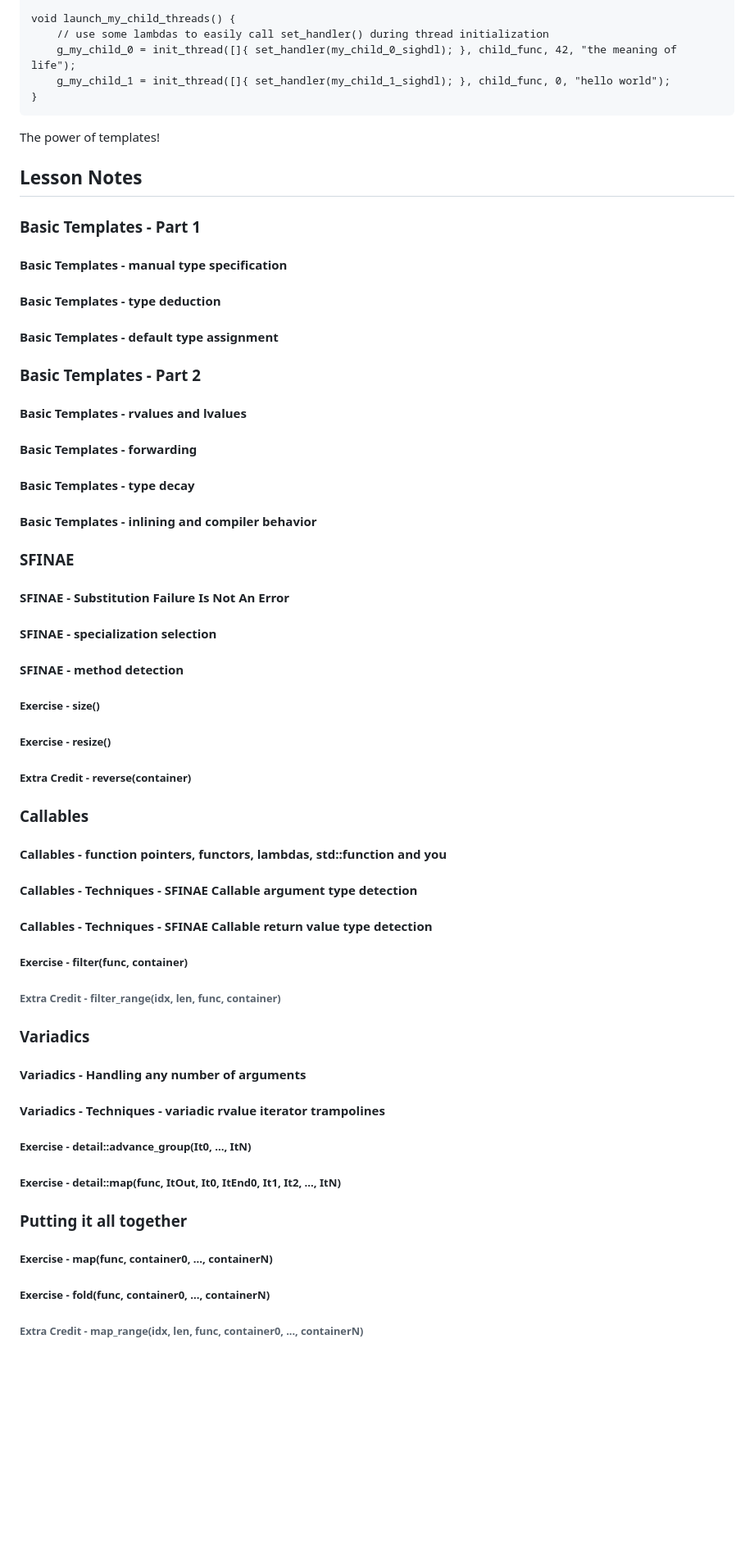
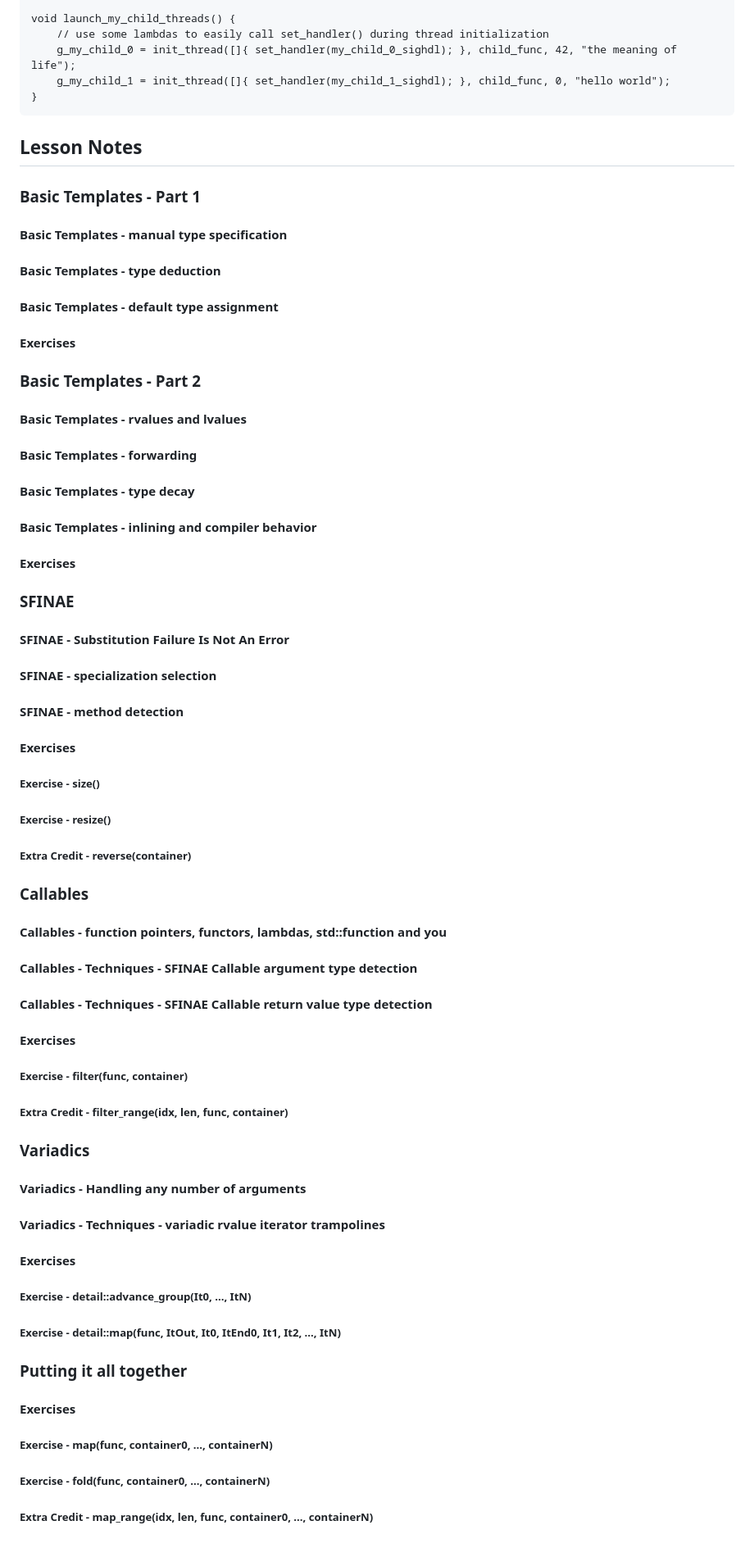
Before and after one commit to durandaltheta/cpp_template_workshop, a Markdown page: README.md, the part around the change printed below. Shown: that part at 82% size. Rendered like a GitHub page; blank space fills up the shorter version.

````diff
--- a/README.md
+++ b/README.md
@@ -117,25 +156,26 @@ void launch_my_child_threads() {
 }
 ```
 
-The power of templates!
-
 ## Lesson Notes
 
 ### Basic Templates - Part 1
 #### Basic Templates - manual type specification
 #### Basic Templates - type deduction
 #### Basic Templates - default type assignment
+#### Exercises
 
 ### Basic Templates - Part 2
 #### Basic Templates - rvalues and lvalues
 #### Basic Templates - forwarding
 #### Basic Templates - type decay
 #### Basic Templates - inlining and compiler behavior
+#### Exercises
 
 ### SFINAE
 #### SFINAE - Substitution Failure Is Not An Error
 #### SFINAE - specialization selection
 #### SFINAE - method detection
+#### Exercises
 ##### Exercise - size()
 ##### Exercise - resize()
 ##### Extra Credit - reverse(container)
@@ -144,16 +184,19 @@ The power of templates!
 #### Callables - function pointers, functors, lambdas, std::function and you
 #### Callables - Techniques - SFINAE Callable argument type detection
 #### Callables - Techniques - SFINAE Callable return value type detection
+#### Exercises
 ##### Exercise - filter(func, container)
-###### Extra Credit - filter_range(idx, len, func, container)
+##### Extra Credit - filter_range(idx, len, func, container)
 
 ### Variadics
 #### Variadics - Handling any number of arguments
 #### Variadics - Techniques - variadic rvalue iterator trampolines
+#### Exercises
 ##### Exercise - detail::advance_group(It0, ..., ItN)
 ##### Exercise - detail::map(func, ItOut, It0, ItEnd0, It1, It2, ..., ItN)
 
 ### Putting it all together
+#### Exercises
 ##### Exercise - map(func, container0, ..., containerN)
 ##### Exercise - fold(func, container0, ..., containerN)
-###### Extra Credit - map_range(idx, len, func, container0, ..., containerN)
+##### Extra Credit - map_range(idx, len, func, container0, ..., containerN)
````
Also changed, not shown: other parts of README.md (+41 -2 lines).
